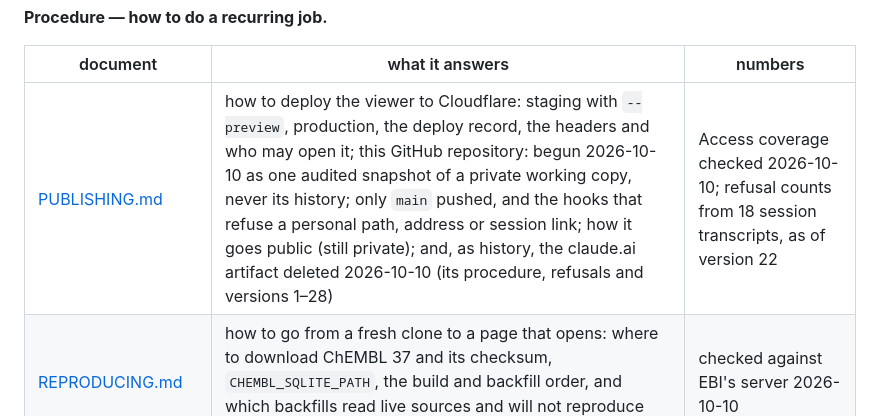
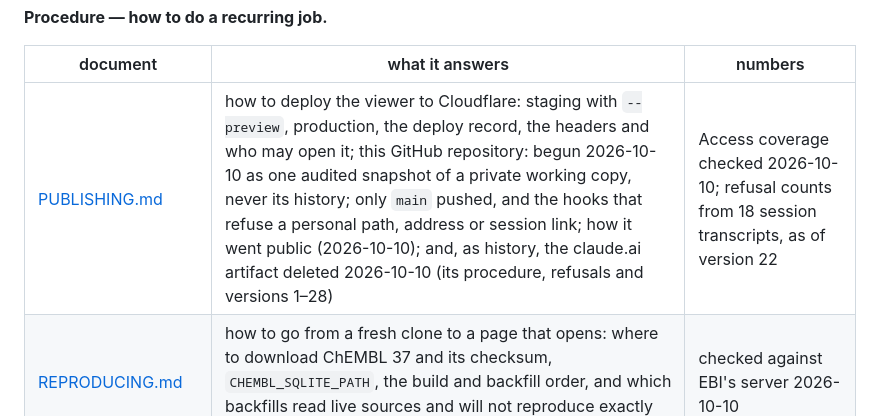
Before and after one commit to szaszeattila/SubNetwork, a Markdown page: docs/INDEX.md, the part around the change. Rendered like a GitHub page.

```diff
--- a/docs/INDEX.md
+++ b/docs/INDEX.md
@@ -49,7 +49,7 @@ one of the two.
 
 | document | what it answers | numbers |
 | --- | --- | --- |
-| [PUBLISHING.md](PUBLISHING.md) | how to deploy the viewer to Cloudflare: staging with `--preview`, production, the deploy record, the headers and who may open it; this GitHub repository: begun 2026-10-10 as one audited snapshot of a private working copy, never its history; only `main` pushed, and the hooks that refuse a personal path, address or session link; how it goes public (still private); and, as history, the claude.ai artifact deleted 2026-10-10 (its procedure, refusals and versions 1–28) | Access coverage checked 2026-10-10; refusal counts from 18 session transcripts, as of version 22 |
+| [PUBLISHING.md](PUBLISHING.md) | how to deploy the viewer to Cloudflare: staging with `--preview`, production, the deploy record, the headers and who may open it; this GitHub repository: begun 2026-10-10 as one audited snapshot of a private working copy, never its history; only `main` pushed, and the hooks that refuse a personal path, address or session link; how it went public (2026-10-10); and, as history, the claude.ai artifact deleted 2026-10-10 (its procedure, refusals and versions 1–28) | Access coverage checked 2026-10-10; refusal counts from 18 session transcripts, as of version 22 |
 | [REPRODUCING.md](REPRODUCING.md) | how to go from a fresh clone to a page that opens: where to download ChEMBL 37 and its checksum, `CHEMBL_SQLITE_PATH`, the build and backfill order, and which backfills read live sources and will not reproduce exactly (GtoPdb refuses any release but 2026.3) | checked against EBI's server 2026-10-10 |
 | [CHEMBL-ERROR-REPORT-ALFUZOSIN.md](CHEMBL-ERROR-REPORT-ALFUZOSIN.md) | the drafted report to ChEMBL that alfuzosin is filed as an alpha-1 agonist, its evidence, and what to undo when ChEMBL fixes it | checked 2026-10-10; **not yet sent** |
 
```
Also changed, not shown: CLAUDE.md (+5 -6 lines), docs/PUBLISHING.md (+7 -9 lines).
